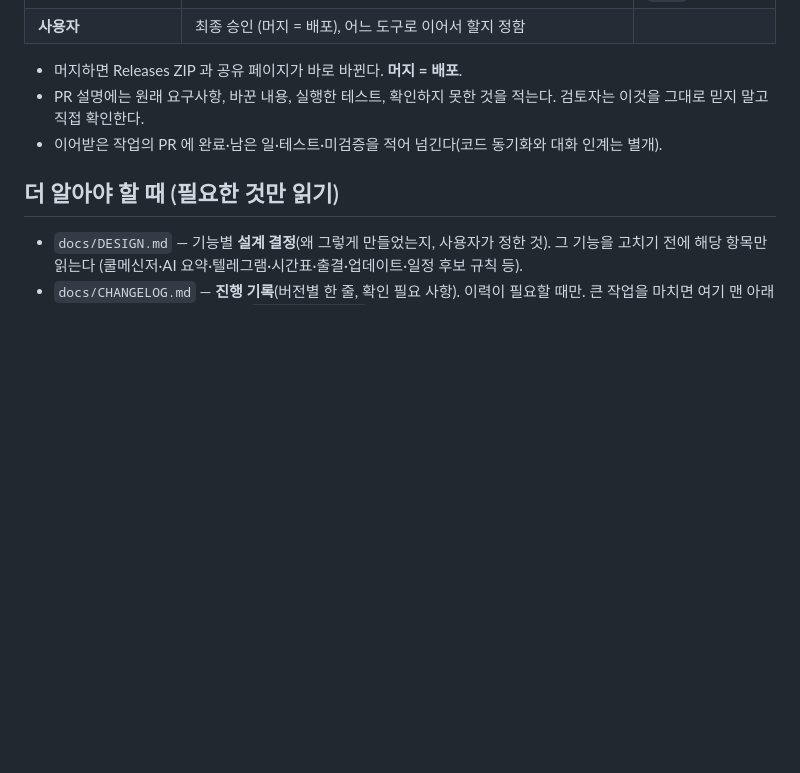
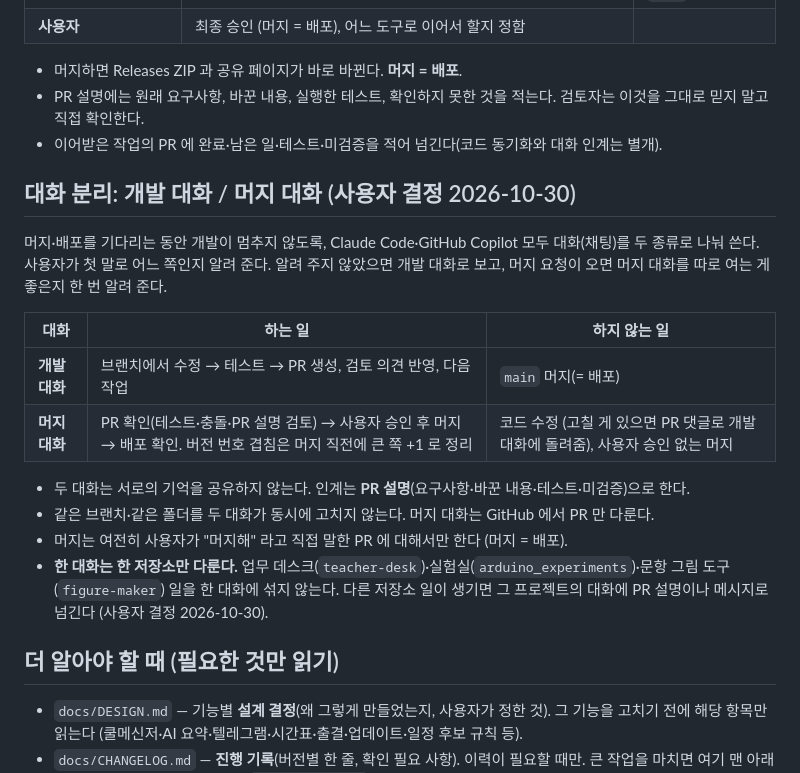
Before and after one commit to aks-sci-lab/teacher-desk, a Markdown page: AGENTS.md, the part around the change. GitHub-like rendering; blank space fills up the shorter version.

Commit message:
문서: AGENTS.md 에 개발 대화 / 머지 대화 분리 안내 추가 (#36)
* 문서: AGENTS.md 를 짧게 줄이고 설계 결정·진행 기록을 docs/ 로 분리

AGENTS.md 43KB → 7KB. 설계 결정은 docs/DESIGN.md, 진행 기록은 docs/CHANGELOG.md.
내용은 그대로 옮김(원본의 비어 있지 않은 줄이 모두 새 문서에 있음을 확인).

Co-Authored-By: Claude Sonnet 5.5 <noreply@anthropic.com>
Claude-Session: https://claude.ai/code/session_01222v2UthQ7LuoFEAoNRaSS

* 문서: 개발 대화/머지 대화 분리 안내 추가 (사용자 결정)

Co-Authored-By: Claude Opus 5.5 <noreply@anthropic.com>
Claude-Session: https://claude.ai/code/session_01222v2UthQ7LuoFEAoNRaSS

* 문서: 한 대화는 한 저장소만 다룬다는 규칙 추가

Co-Authored-By: Claude Sonnet 5.5 <noreply@anthropic.com>
Claude-Session: https://claude.ai/code/session_01222v2UthQ7LuoFEAoNRaSS

---------

Co-authored-by: Claude <noreply@anthropic.com>

```diff
--- a/AGENTS.md
+++ b/AGENTS.md
@@ -54,6 +54,20 @@
 - PR 설명에는 원래 요구사항, 바꾼 내용, 실행한 테스트, 확인하지 못한 것을 적는다. 검토자는 이것을 그대로 믿지 말고 직접 확인한다.
 - 이어받은 작업의 PR 에 완료·남은 일·테스트·미검증을 적어 넘긴다(코드 동기화와 대화 인계는 별개).
 
+## 대화 분리: 개발 대화 / 머지 대화 (사용자 결정 2026-10-30)
+
+머지·배포를 기다리는 동안 개발이 멈추지 않도록, Claude Code·GitHub Copilot 모두 대화(채팅)를 두 종류로 나눠 쓴다. 사용자가 첫 말로 어느 쪽인지 알려 준다. 알려 주지 않았으면 개발 대화로 보고, 머지 요청이 오면 머지 대화를 따로 여는 게 좋은지 한 번 알려 준다.
+
+| 대화 | 하는 일 | 하지 않는 일 |
+|---|---|---|
+| **개발 대화** | 브랜치에서 수정 → 테스트 → PR 생성, 검토 의견 반영, 다음 작업 | `main` 머지(= 배포) |
+| **머지 대화** | PR 확인(테스트·충돌·PR 설명 검토) → 사용자 승인 후 머지 → 배포 확인. 버전 번호 겹침은 머지 직전에 큰 쪽 +1 로 정리 | 코드 수정 (고칠 게 있으면 PR 댓글로 개발 대화에 돌려줌), 사용자 승인 없는 머지 |
+
+- 두 대화는 서로의 기억을 공유하지 않는다. 인계는 **PR 설명**(요구사항·바꾼 내용·테스트·미검증)으로 한다.
+- 같은 브랜치·같은 폴더를 두 대화가 동시에 고치지 않는다. 머지 대화는 GitHub 에서 PR 만 다룬다.
+- 머지는 여전히 사용자가 "머지해" 라고 직접 말한 PR 에 대해서만 한다 (머지 = 배포).
+- **한 대화는 한 저장소만 다룬다.** 업무 데스크(`teacher-desk`)·실험실(`arduino_experiments`)·문항 그림 도구(`figure-maker`) 일을 한 대화에 섞지 않는다. 다른 저장소 일이 생기면 그 프로젝트의 대화에 PR 설명이나 메시지로 넘긴다 (사용자 결정 2026-10-30).
+
 ## 더 알아야 할 때 (필요한 것만 읽기)
 
 - `docs/DESIGN.md` — 기능별 **설계 결정**(왜 그렇게 만들었는지, 사용자가 정한 것). 그 기능을 고치기 전에 해당 항목만 읽는다 (쿨메신저·AI 요약·텔레그램·시간표·출결·업데이트·일정 후보 규칙 등).
```
Also changed, not shown: docs/CHANGELOG.md (+1 -0 lines).
